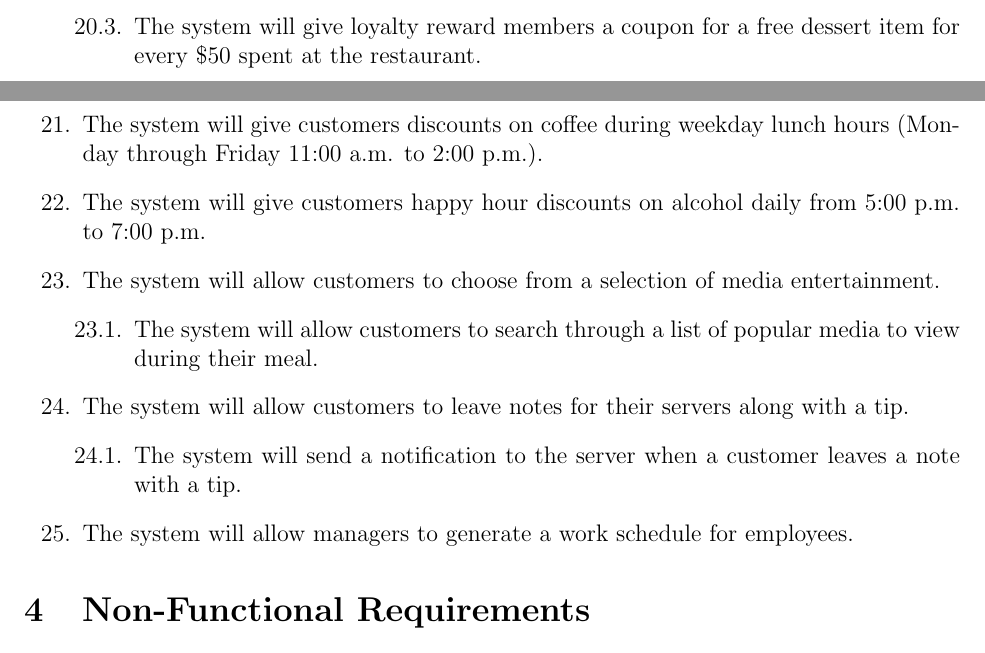
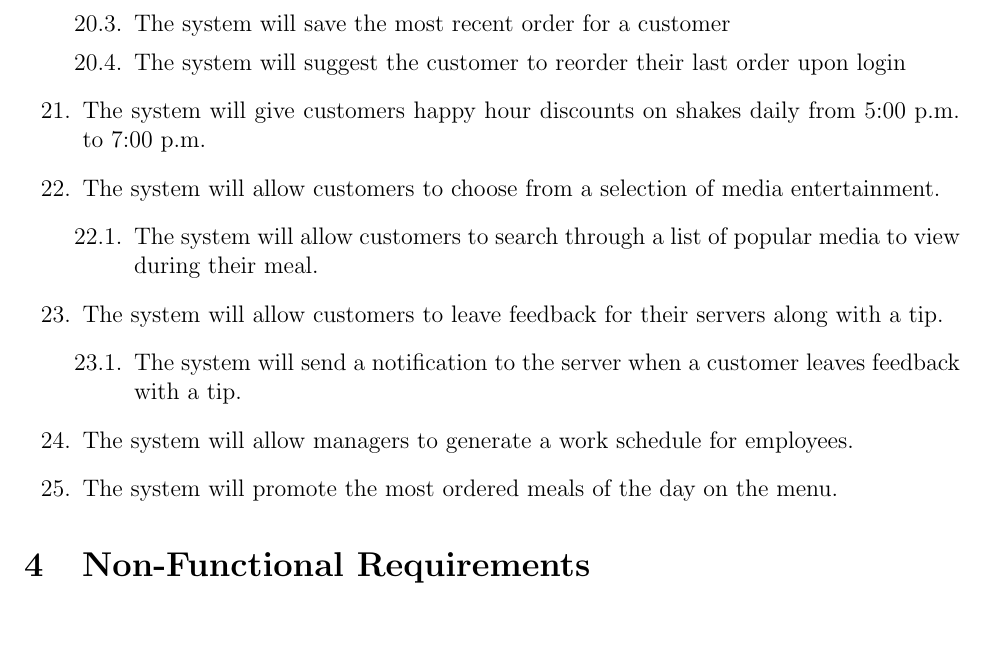
Before and after one commit to NickChiapputo/TheLeftovers, a LaTeX document (Part 1/Requirements.tex): two parts of pages 3 and 4 of 5 before the commit and part of page 4 of 5 after it, the two joined at a grey line, cut at the place of the change, the shorter picture padded with empty space. Compiled offline with pdfLaTeX.

```diff
--- a/Part 1/Requirements.tex
+++ b/Part 1/Requirements.tex
@@ -118,24 +119,25 @@
 				\begin{enumerate}
 					\item The system will allow customers to create a loyalty account to generate a customer ID.
 					\item The system will allow customers to enter their loyalty account when paying for an order.
-					\item The system will give loyalty reward members a coupon for a free dessert item for every \$50 spent at the restaurant.
+					\item The system will save the most recent order for a customer
+					\item The system will suggest the customer to reorder their last order upon login
 				\end{enumerate}
 
-			\item The system will give customers discounts on coffee during weekday lunch hours (Monday through Friday 11:00 a.m. to 2:00 p.m.).
-
-			\item The system will give customers happy hour discounts on alcohol daily from 5:00 p.m. to 7:00 p.m.
+			\item The system will give customers happy hour discounts on shakes daily from 5:00 p.m. to 7:00 p.m.
 
 			\item The system will allow customers to choose from a selection of media entertainment.
 				\begin{enumerate}
 					\item The system will allow customers to search through a list of popular media to view during their meal.
 				\end{enumerate}
 
-			\item The system will allow customers to leave notes for their servers along with a tip.
+			\item The system will allow customers to leave feedback for their servers along with a tip.
 				\begin{enumerate}
-					\item The system will send a notification to the server when a customer leaves a note with a tip.
+					\item The system will send a notification to the server when a customer leaves feedback with a tip.
 				\end{enumerate}
 
 			\item The system will allow managers to generate a work schedule for employees.
+
+			\item The system will promote the most ordered meals of the day on the menu.
 		\end{enumerate}
 
 	\section{Non-Functional Requirements}
```
Also changed, not shown: Part 1/Requirements.pdf, Part 1/Requirements.tex (1 more changed lines).
